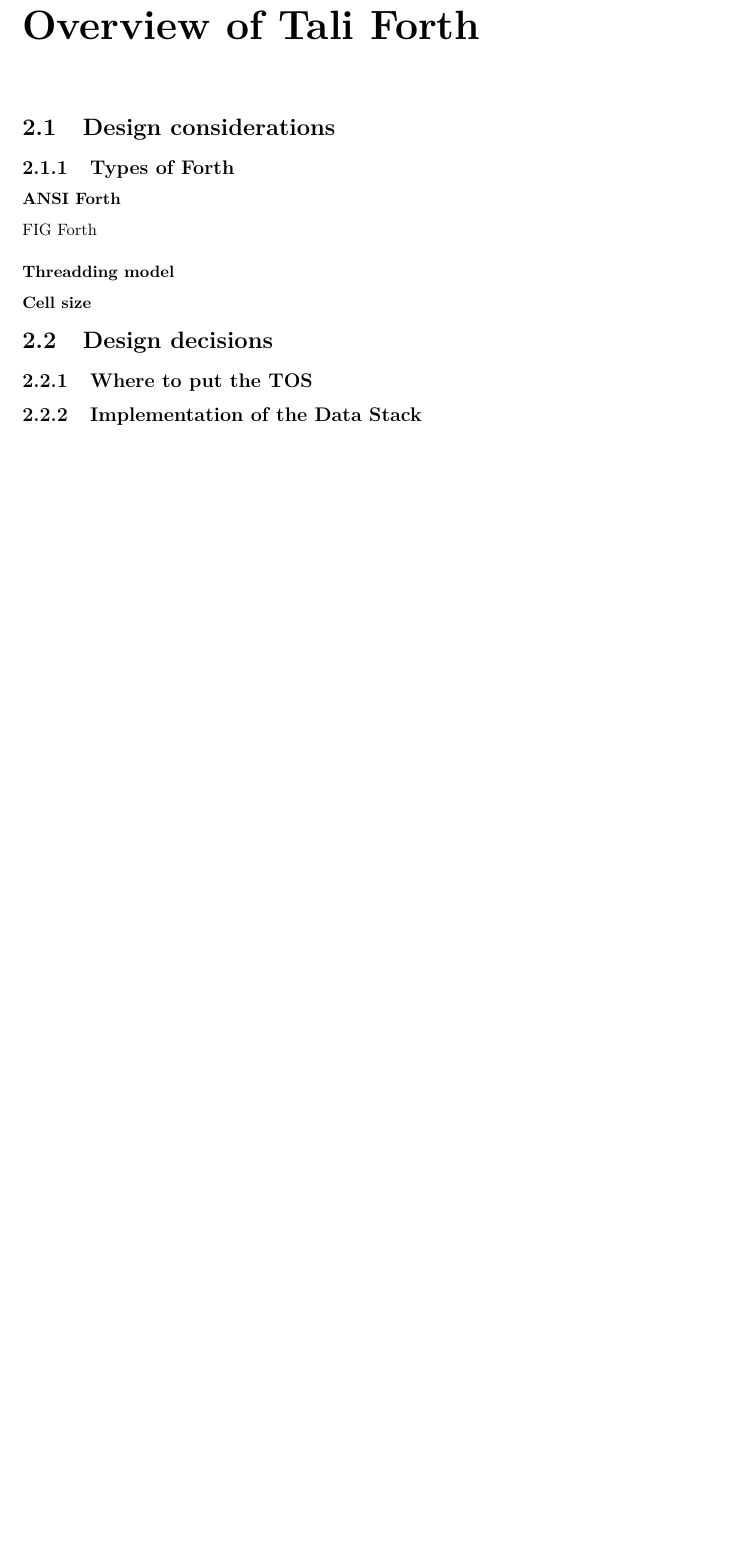
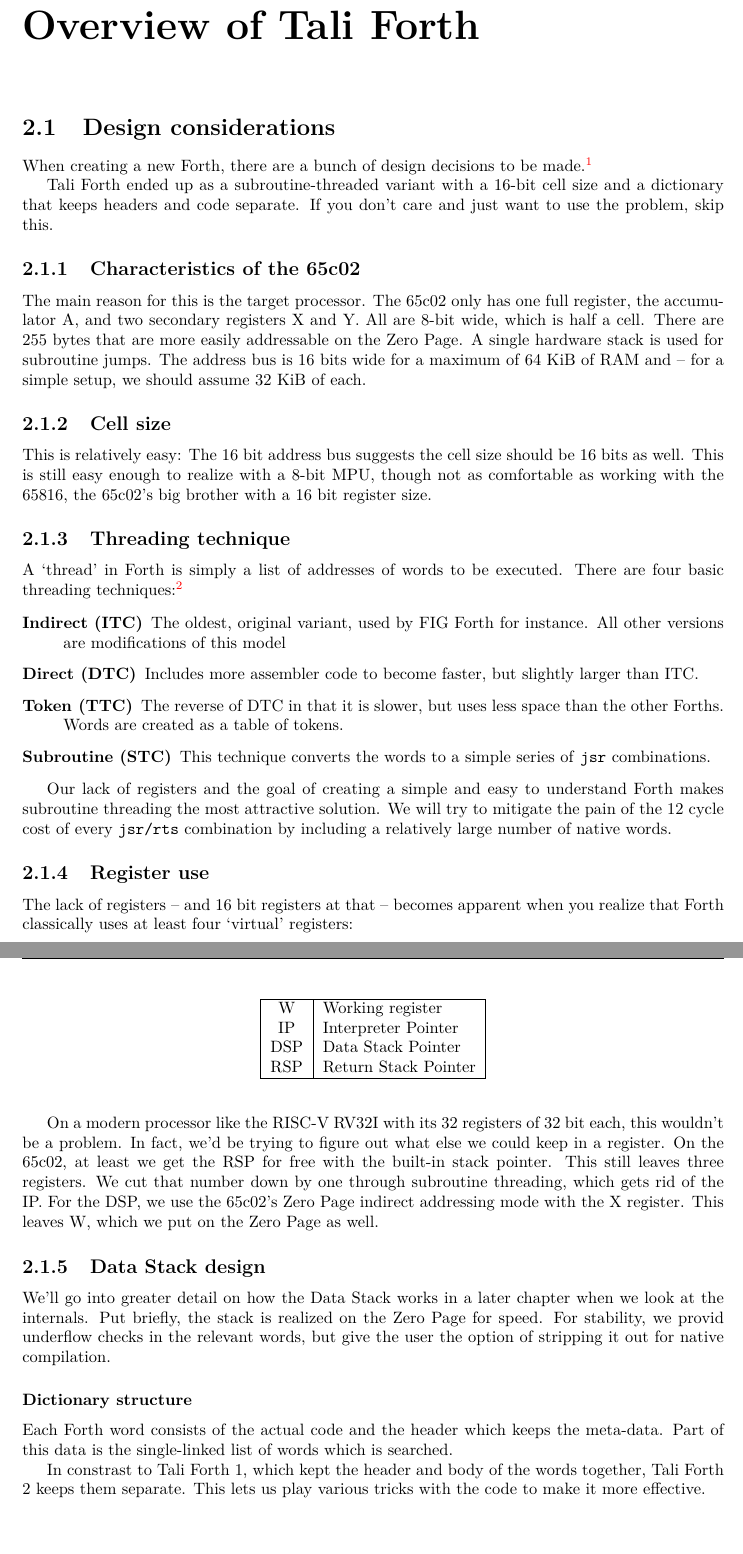
Before and after one commit to scotws/TaliForth2, a LaTeX document (docs/manual.tex, which reads docs/ch_overview.tex): part of page 9 of 36 before the commit and two parts of pages 9 and 10 of 37 after it, the two joined at a grey line, cut so that both start at the same text, the shorter picture padded with empty space. The pictures show the PDF file docs/manual.pdf that the author committed with the source.

Commit message:
Added basic overview of Forth structure

```diff
--- a/docs/ch_overview.tex
+++ b/docs/ch_overview.tex
@@ -4,23 +4,103 @@
 % -------------------------------------
 \section{Design considerations}
 
-\subsection{Types of Forth}
+When creating a new Forth, there are a bunch of design decisions to be
+made.\footnote{The best introduction to these questions is found in
+\href{http://www.bradrodriguez.com/papers/moving1.htm}{\textit{Design Decisions
+in the Forth Kernel}} by Brad Rodriguez\index{Rodriguez, Brad}}
 
-\subsubsection{ANSI Forth}\index{ANSI Forth|textbf}
+Tali Forth ended up as a subroutine-threaded variant with a 16-bit cell size and
+a dictionary that keeps headers and code separate. If you don't care and just
+want to use the problem, skip this.
 
-FIG Forth\index{FIG Forth|textbf}
+\subsection{Characteristics of the 65c02}
+
+The main reason for this is the target processor. The 65c02 only has one full
+register, the accumulator A\index{accumulator}, and two secondary registers
+X\index{X register} and Y\index{Y register}. All are 8-bit wide, which is half a
+cell. There are 255 bytes that are more easily addressable on the Zero
+Page\index{Zero Page}. A single hardware stack is used for subroutine jumps. The
+address bus\index{address bus} is 16 bits wide for a maximum of 64 KiB of
+RAM\index{RAM} and \index{ROM} -- for a simple setup, we should assume 32 KiB of
+each.
+
+\subsection{Cell size}
+
+This is relatively easy: The 16 bit address bus\index{address bus} suggests the
+cell size should be 16 bits as well. This is still easy enough to realize with a
+8-bit MPU, though not as comfortable as working with the 65816\index{65816}, the
+65c02's big brother with a 16 bit register size.
 
 
-\subsubsection{Threadding model}
+\subsection{Threading technique}\index{threading}
+
+A `thread' in Forth is simply a list of addresses of words to be executed.
+There are four basic threading techniques:\footnote{For the 8086 MPU, Guy
+Kelly\index{Kelly, Guy} compared various Forth implementations in
+1992\cite{kelly92}}
+
+\begin{description}
+        \item [Indirect (ITC)] The oldest, original variant, used by FIG
+                Forth\index{FIG Forth} for instance. All other versions are
+                modifications of this model
+        \item [Direct (DTC)] Includes more assembler code to become faster, but
+                slightly larger than ITC.
+        \item [Token (TTC)] The reverse of DTC in that it is slower, but uses
+                less space than the other Forths. Words are created as a table
+                of tokens.
+        \item [Subroutine (STC)] This technique converts the words to a simple
+                series of \texttt{jsr} combinations.
+\end{description}
+
+Our lack of registers and the goal of creating a simple and easy to understand
+Forth makes subroutine threading the most attractive solution. We will try to
+mitigate the pain of the 12 cycle cost of every \texttt{jsr/rts} combination by
+including a relatively large number of native words\index{native words}.
 
 
-\subsubsection{Cell size}\index{cell!size}
+\subsection{Register use}
+
+The lack of registers -- and 16 bit registers at that -- becomes apparent when
+you realize that Forth classically uses at least four `virtual' registers:
+
+\begin{table}[h !]
+        \centering
+        \label{tab:registers}
+        \begin{tabular}{| c | l |}
+                \hline
+                W   & Working register\\
+                IP  & Interpreter Pointer\\
+                DSP & Data Stack Pointer\\
+                RSP & Return Stack Pointer\\
+                \hline
+        \end{tabular}
+\end{table}
+
+On a modern processor like the RISC-V\index{RISC-V} RV32I with its 32 registers
+of 32 bit each, this wouldn't be a problem. In fact, we'd be trying to figure
+out what else we could keep in a register. On the 65c02, at least we get the RSP
+for free with the built-in stack pointer. This still leaves three registers. We
+cut that number down by one through subroutine threading, which gets rid of the
+IP. For the DSP, we use the 65c02's Zero Page\index{Zero Page} indirect
+addressing mode with the X register\index{X register}. This leaves W, which we
+put on the Zero Page as well.
 
 
+\subsection{Data Stack design}
 
-% -------------------------------------
-\section{Design decisions}
+We'll go into greater detail on how the Data Stack works in a later chapter when
+we look at the internals. Put briefly, the stack is realized on the Zero
+Page\index{Zero Page} for speed. For stability, we provid underflow
+checks\index{underflow!detection} in the relevant words, but give the user the
+option of stripping it out for native compilation\index{native compilation}.
 
-\subsection{Where to put the TOS}
 
-\subsection{Implementation of the Data Stack}
+\subsubsection{Dictionary structure}
+
+Each Forth word consists of the actual code and the header\index{header} which
+keeps the meta-data. Part of this data is the single-linked list of words which
+is searched.
+
+In constrast to Tali Forth 1\index{Tali Forth 1}, which kept the header and body
+of the words together, Tali Forth 2 keeps them separate. This lets us play
+various tricks with the code to make it more effective.
```
Also changed, not shown: docs/bibliography.tex (+7 -0 lines), docs/manual.ind, docs/manual.pdf, 7 other files.
